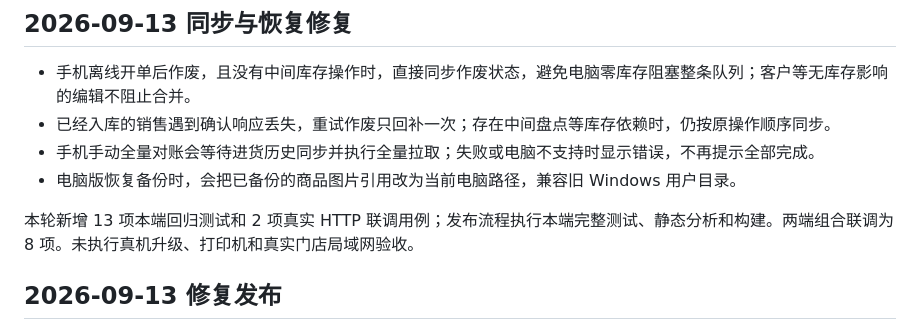
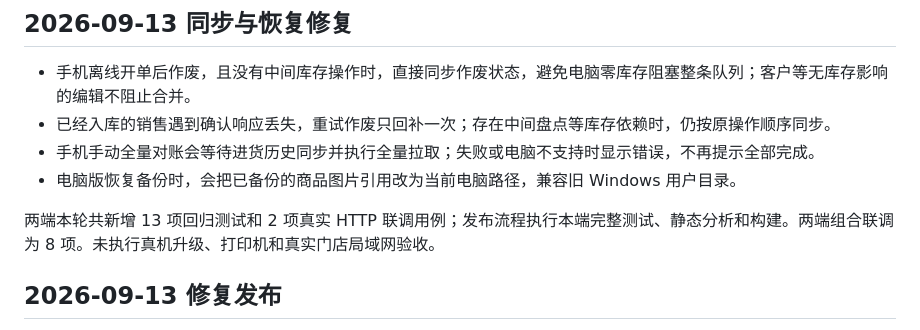
Before and after one commit to tyz11234/CNKH_POS_Desktop, a Markdown page: README.md, the part around the change. Drawn GitHub-style.

Commit message:
Clarify combined regression test count in README

```diff
--- a/README.md
+++ b/README.md
@@ -30,7 +30,7 @@
 - 手机手动全量对账会等待进货历史同步并执行全量拉取；失败或电脑不支持时显示错误，不再提示全部完成。
 - 电脑版恢复备份时，会把已备份的商品图片引用改为当前电脑路径，兼容旧 Windows 用户目录。
 
-本轮新增 13 项本端回归测试和 2 项真实 HTTP 联调用例；发布流程执行本端完整测试、静态分析和构建。两端组合联调为 8 项。未执行真机升级、打印机和真实门店局域网验收。
+两端本轮共新增 13 项回归测试和 2 项真实 HTTP 联调用例；发布流程执行本端完整测试、静态分析和构建。两端组合联调为 8 项。未执行真机升级、打印机和真实门店局域网验收。
 
 ## 2026-09-13 修复发布
 
```
